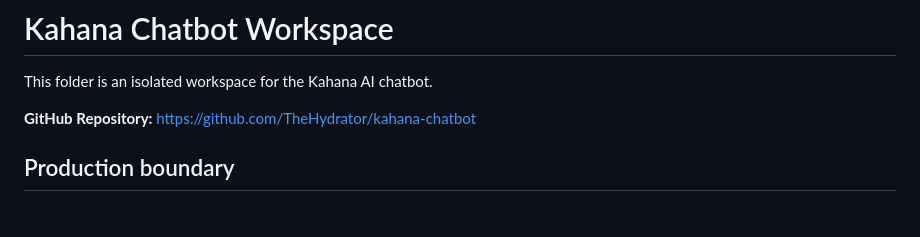
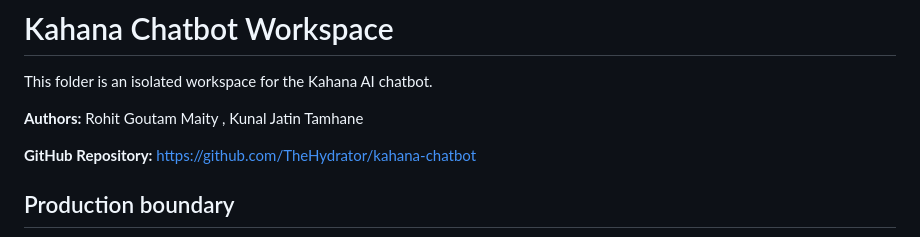
Before and after one commit to TheHydrator/kahana-chatbot, a Markdown page: README.md, the part around the change. Rendered like a GitHub page; blank space fills up the shorter version.

```diff
--- a/README.md
+++ b/README.md
@@ -1,6 +1,8 @@
 # Kahana Chatbot Workspace
 
 This folder is an isolated workspace for the Kahana AI chatbot.
+
+**Authors:** Rohit Goutam Maity , Kunal Jatin Tamhane
 
 **GitHub Repository:** [https://github.com/TheHydrator/kahana-chatbot](https://github.com/TheHydrator/kahana-chatbot)
 
```
